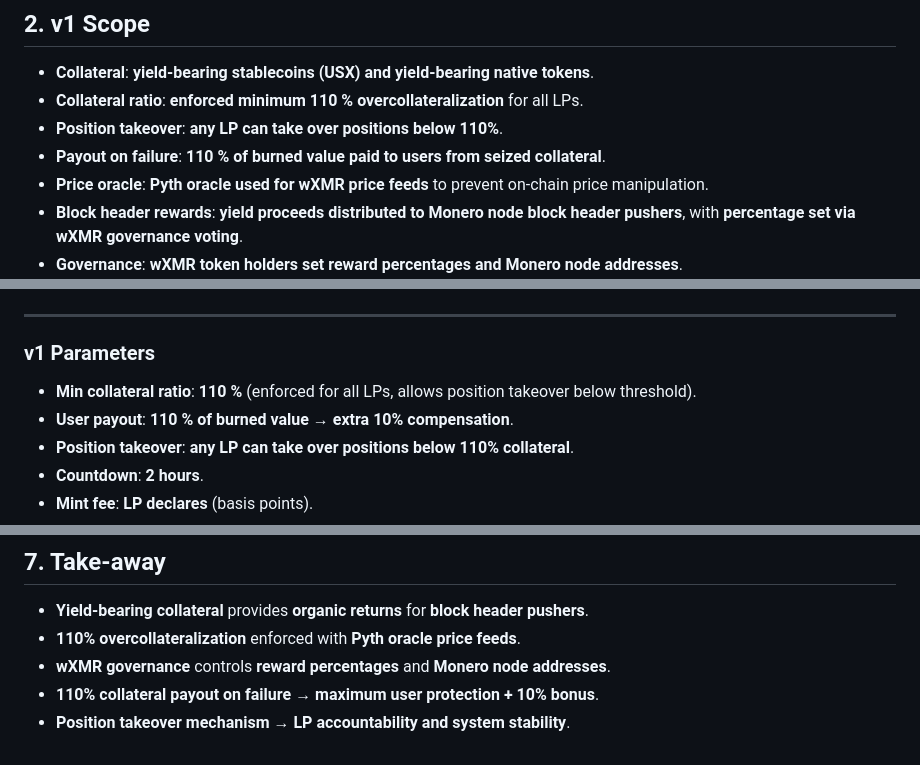
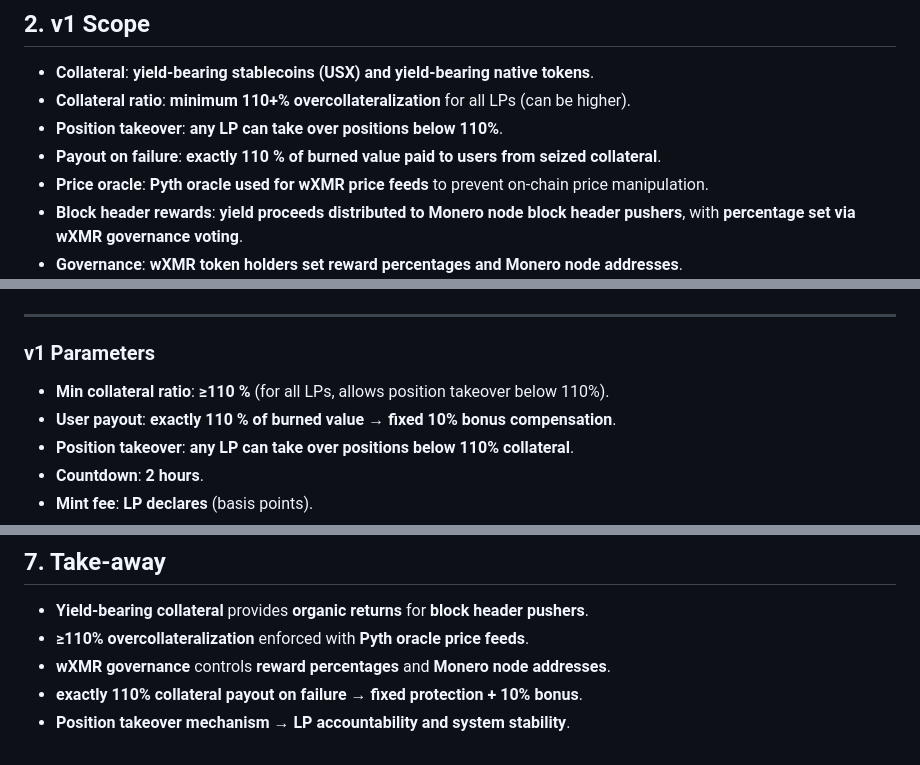
Before and after one commit to madschristensen99/fungerbil, a Markdown page: SYNTHWRAP.md, 3 parts joined by grey strips. Drawn GitHub-style.

Commit message:
Clarify 110%+ vs exactly 110% payout distinction
- Changed collateral ratio to ≥110% (allows higher) while payout remains exactly 110%
- Updated parameter explanations to avoid confusion
- Maintains LP incentive for higher collateralization while ensuring fixed user compensation

🤖 Generated with Claude Code

```diff
--- a/SYNTHWRAP.md
+++ b/SYNTHWRAP.md
@@ -10,9 +10,9 @@ Launch **one immutable contract** that mints **1 wXMR for 1 XMR**, collateralise
 
 ## 2.  v1 Scope
 - **Collateral**: **yield-bearing stablecoins (USX) and yield-bearing native tokens**.
-- **Collateral ratio**: **enforced minimum 110 % overcollateralization** for all LPs.
+- **Collateral ratio**: **minimum 110+% overcollateralization** for all LPs (can be higher).
 - **Position takeover**: **any LP can take over positions below 110%**.
-- **Payout on failure**: **110 % of burned value paid to users from seized collateral**.
+- **Payout on failure**: **exactly 110 % of burned value paid to users from seized collateral**.
 - **Price oracle**: **Pyth oracle used for wXMR price feeds** to prevent on-chain price manipulation.
 - **Block header rewards**: **yield proceeds distributed to Monero node block header pushers**, with **percentage set via wXMR governance voting**.
 - **Governance**: **wXMR token holders set reward percentages and Monero node addresses**.
@@ -37,8 +37,8 @@ Launch **one immutable contract** that mints **1 wXMR for 1 XMR**, collateralise
 
 ------------------------------------------------
 ### v1 Parameters
-- **Min collateral ratio**: **110 %** (enforced for all LPs, allows position takeover below threshold).
-- **User payout**: **110 % of burned value** → **extra 10% compensation**.
+- **Min collateral ratio**: **≥110 %** (for all LPs, allows position takeover below 110%).
+- **User payout**: **exactly 110 % of burned value** → **fixed 10% bonus compensation**.
 - **Position takeover**: **any LP can take over positions below 110% collateral**.
 - **Countdown**: **2 hours**.
 - **Mint fee**: **LP declares** (basis points).
@@ -101,7 +101,7 @@ sequenceDiagram
 ------------------------------------------------
 ## 7.  Take-away
 - **Yield-bearing collateral** provides **organic returns** for **block header pushers**.
-- **110% overcollateralization** enforced with **Pyth oracle price feeds**.
+- **≥110% overcollateralization** enforced with **Pyth oracle price feeds**.
 - **wXMR governance** controls **reward percentages** and **Monero node addresses**.
-- **110% collateral payout on failure** → **maximum user protection + 10% bonus**.
+- **exactly 110% collateral payout on failure** → **fixed protection + 10% bonus**.
 - **Position takeover mechanism** → **LP accountability and system stability**.
```
